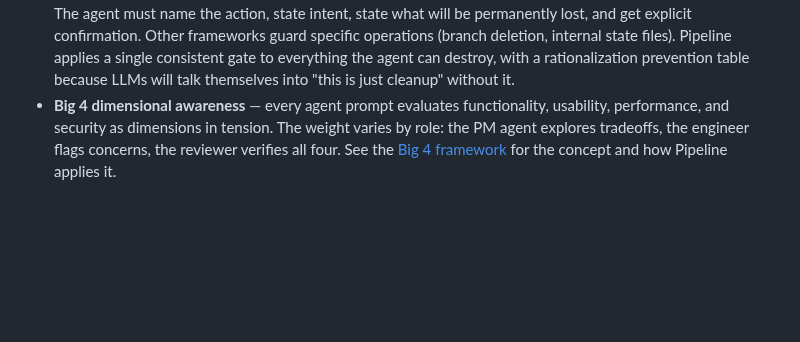
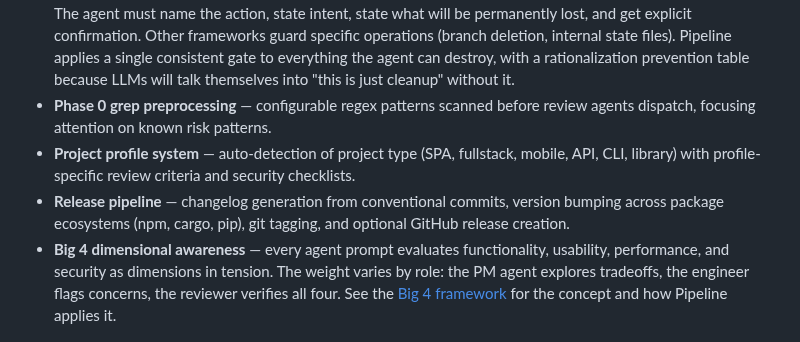
Before and after one commit to djwmobley/pipeline, a Markdown page: README.md, the part around the change. Drawn GitHub-style; blank space fills up the shorter version.

```diff
--- a/README.md
+++ b/README.md
@@ -266,6 +266,9 @@ These features don't trace to any prior work:
 - **Security lifecycle** — red team → remediate → purple team as a structured loop with per-finding state tracking and verification.
 - **Integration detection** — runtime probing for available tools (Postgres, Ollama, GitHub CLI, Chrome DevTools, Sentry) with graceful fallbacks and no silent installs.
 - **Cross-domain destructive operation guards** — hard stop before any data-destroying action across git (rebase, force-push, reset), databases (DROP TABLE, bulk deletes, TRUNCATE), and files (rm -rf, multi-file deletion). The agent must name the action, state intent, state what will be permanently lost, and get explicit confirmation. Other frameworks guard specific operations (branch deletion, internal state files). Pipeline applies a single consistent gate to everything the agent can destroy, with a rationalization prevention table because LLMs will talk themselves into "this is just cleanup" without it.
+- **Phase 0 grep preprocessing** — configurable regex patterns scanned before review agents dispatch, focusing attention on known risk patterns.
+- **Project profile system** — auto-detection of project type (SPA, fullstack, mobile, API, CLI, library) with profile-specific review criteria and security checklists.
+- **Release pipeline** — changelog generation from conventional commits, version bumping across package ecosystems (npm, cargo, pip), git tagging, and optional GitHub release creation.
 - **Big 4 dimensional awareness** — every agent prompt evaluates functionality, usability, performance, and security as dimensions in tension. The weight varies by role: the PM agent explores tradeoffs, the engineer flags concerns, the reviewer verifies all four. See the [Big 4 framework](docs/big-4.md) for the concept and how Pipeline applies it.
 
 ## Acknowledgments
```
Also changed, not shown: docs/attribution.md (+3 -0 lines).
